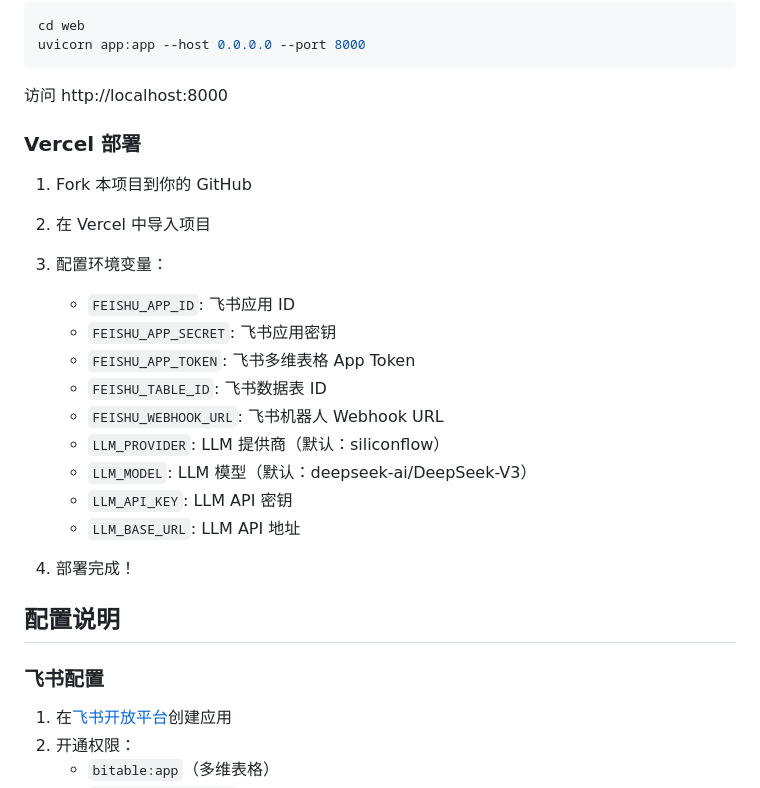
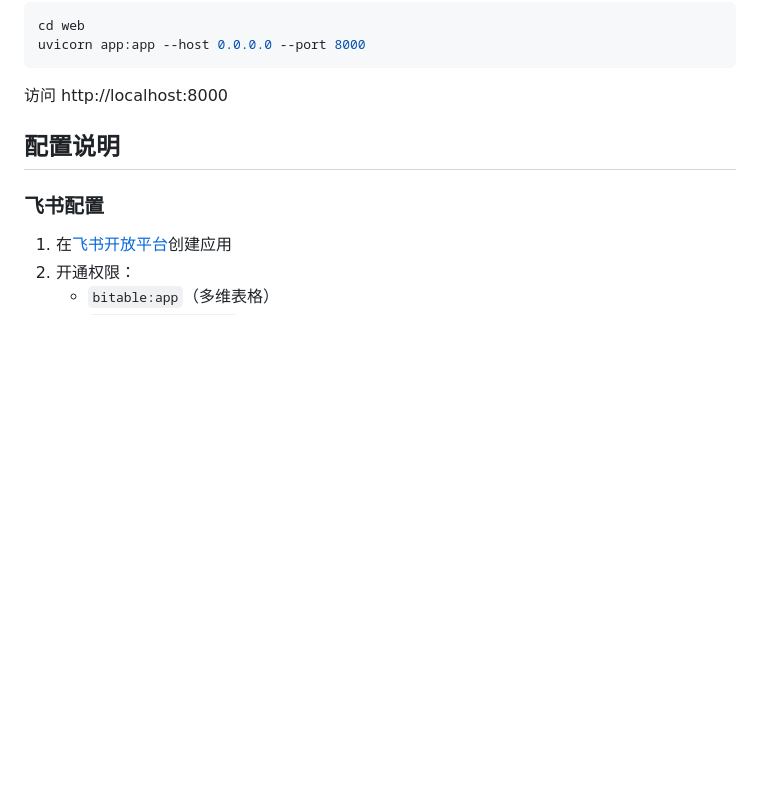
Before and after one commit to Azurboy/wechat_Public_Opinion_Monitoring, a Markdown page: README.md, the part around one of its changes. Rendered like a GitHub page; blank space fills up the shorter version.

````diff
--- a/README.md
+++ b/README.md
@@ -47,25 +47,6 @@ uvicorn app:app --host 0.0.0.0 --port 8000
 ```
 
 访问 http://localhost:8000
-
-### Vercel 部署
-
-1. Fork 本项目到你的 GitHub
-
-2. 在 Vercel 中导入项目
-
-3. 配置环境变量：
-   - `FEISHU_APP_ID`: 飞书应用 ID
-   - `FEISHU_APP_SECRET`: 飞书应用密钥
-   - `FEISHU_APP_TOKEN`: 飞书多维表格 App Token
-   - `FEISHU_TABLE_ID`: 飞书数据表 ID
-   - `FEISHU_WEBHOOK_URL`: 飞书机器人 Webhook URL
-   - `LLM_PROVIDER`: LLM 提供商（默认：siliconflow）
-   - `LLM_MODEL`: LLM 模型（默认：deepseek-ai/DeepSeek-V3）
-   - `LLM_API_KEY`: LLM API 密钥
-   - `LLM_BASE_URL`: LLM API 地址
-
-4. 部署完成！
 
 ## 配置说明
 
````
Also changed, not shown: other parts of README.md (+1 -38 lines).
